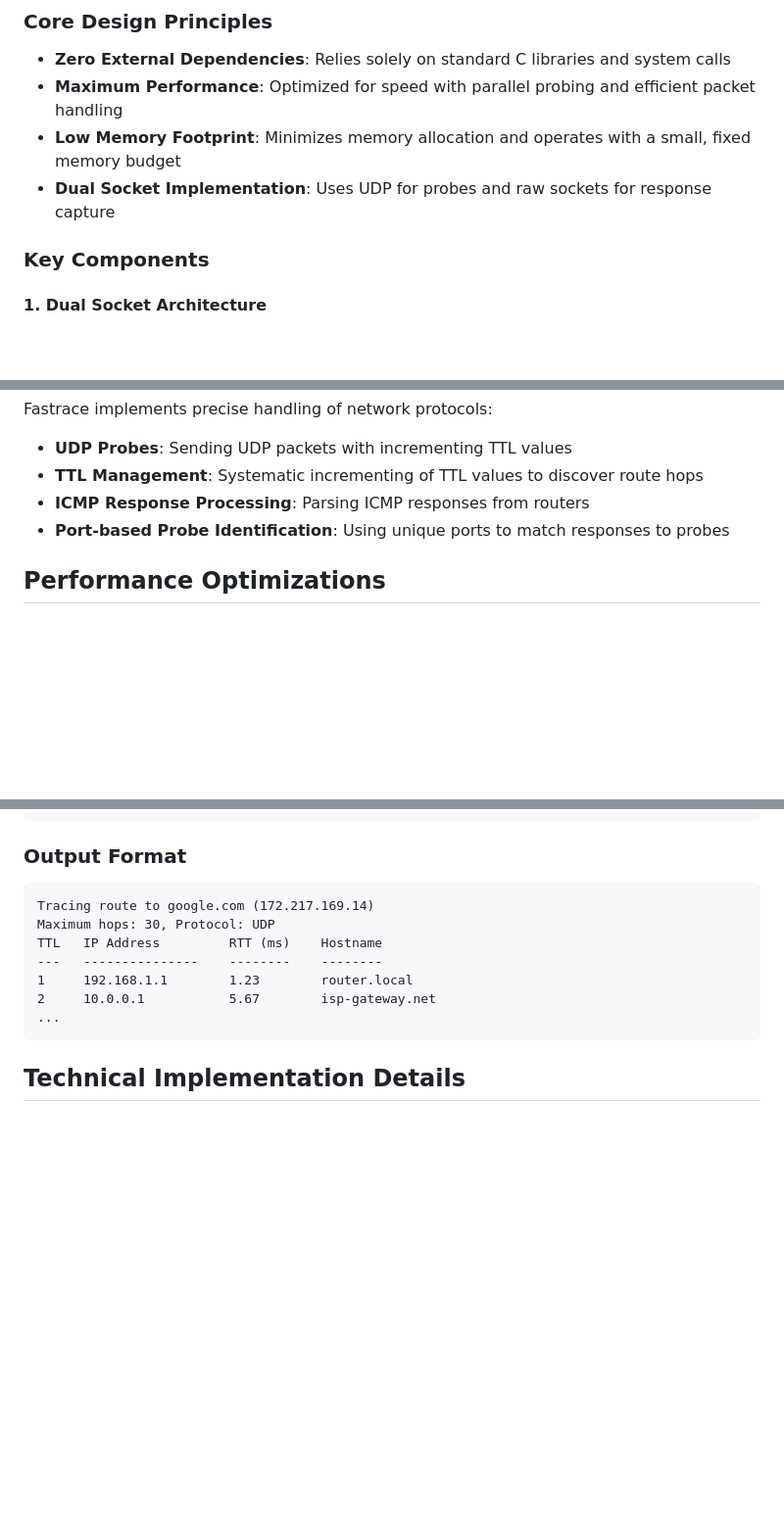
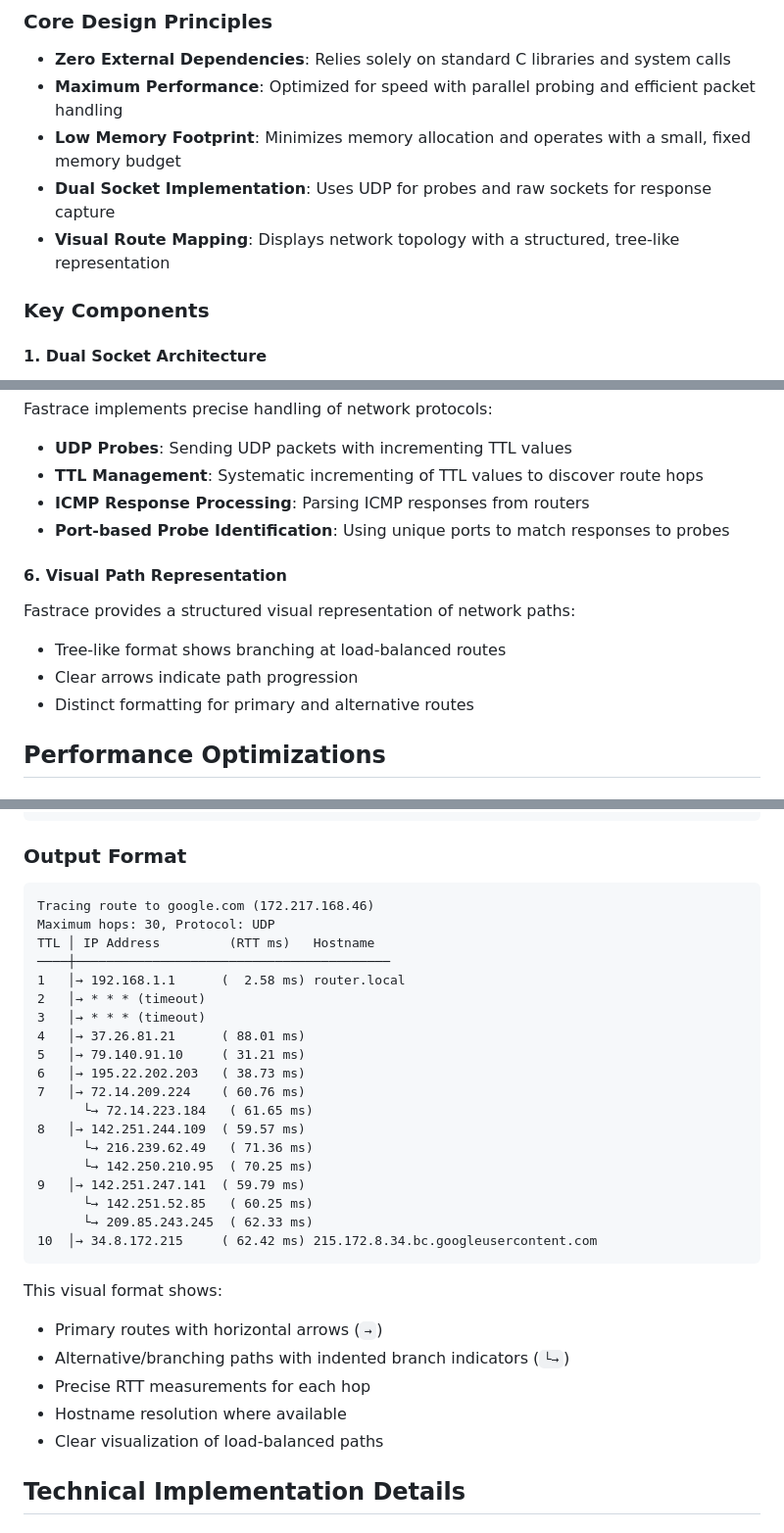
Before and after one commit to davidesantangelo/fastrace, a Markdown page: README.md, 3 parts joined by grey strips. Shown: that part at 98% size. GitHub-like rendering; blank space fills up the shorter version.

````diff
--- a/README.md
+++ b/README.md
@@ -14,6 +14,7 @@ Fastrace is a blazingly fast traceroute utility designed for network diagnostics
 - **Maximum Performance**: Optimized for speed with parallel probing and efficient packet handling
 - **Low Memory Footprint**: Minimizes memory allocation and operates with a small, fixed memory budget
 - **Dual Socket Implementation**: Uses UDP for probes and raw sockets for response capture
+- **Visual Route Mapping**: Displays network topology with a structured, tree-like representation
 
 ### Key Components
 
@@ -80,6 +81,13 @@ Fastrace implements precise handling of network protocols:
 - **ICMP Response Processing**: Parsing ICMP responses from routers
 - **Port-based Probe Identification**: Using unique ports to match responses to probes
 
+#### 6. Visual Path Representation
+
+Fastrace provides a structured visual representation of network paths:
+- Tree-like format shows branching at load-balanced routes
+- Clear arrows indicate path progression
+- Distinct formatting for primary and alternative routes
+
 ## Performance Optimizations
 
 ### 1. Non-blocking I/O
@@ -203,14 +212,33 @@ sudo ./fastrace google.com
 ### Output Format
 
 ```
-Tracing route to google.com (172.217.169.14)
+Tracing route to google.com (172.217.168.46)
 Maximum hops: 30, Protocol: UDP
-TTL   IP Address         RTT (ms)    Hostname
----   ---------------    --------    --------
-1     192.168.1.1        1.23        router.local
-2     10.0.0.1           5.67        isp-gateway.net
-...
+TTL │ IP Address         (RTT ms)   Hostname
+────┼─────────────────────────────────────────
+1   │→ 192.168.1.1      (  2.58 ms) router.local
+2   │→ * * * (timeout)
+3   │→ * * * (timeout)
+4   │→ 37.26.81.21      ( 88.01 ms)
+5   │→ 79.140.91.10     ( 31.21 ms)
+6   │→ 195.22.202.203   ( 38.73 ms)
+7   │→ 72.14.209.224    ( 60.76 ms)
+      └→ 72.14.223.184   ( 61.65 ms)
+8   │→ 142.251.244.109  ( 59.57 ms)
+      └→ 216.239.62.49   ( 71.36 ms)
+      └→ 142.250.210.95  ( 70.25 ms)
+9   │→ 142.251.247.141  ( 59.79 ms)
+      └→ 142.251.52.85   ( 60.25 ms)
+      └→ 209.85.243.245  ( 62.33 ms)
+10  │→ 34.8.172.215     ( 62.42 ms) 215.172.8.34.bc.googleusercontent.com
 ```
+
+This visual format shows:
+- Primary routes with horizontal arrows (`→`)
+- Alternative/branching paths with indented branch indicators (`└→`)
+- Precise RTT measurements for each hop
+- Hostname resolution where available
+- Clear visualization of load-balanced paths
 
 ## Technical Implementation Details
 
````
Also changed, not shown: other parts of README.md (+1 -0 lines).
